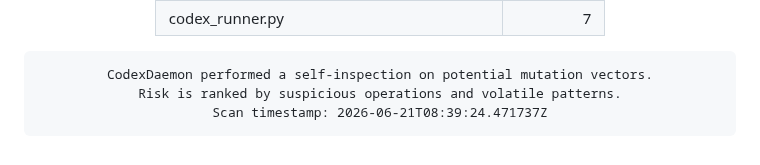
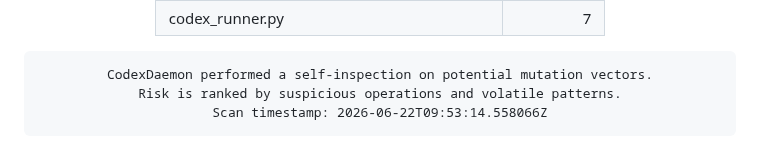
Before and after one commit to roninazure/CodexDaemon, a Markdown page: README.md, the part around the change. Rendered like a GitHub page.

Commit message:
🧬 Update Mutation Risk Score [auto]

```diff
--- a/README.md
+++ b/README.md
@@ -96,7 +96,7 @@
     border-radius:10px; border:1px solid #f97316; box-shadow:inset 0 0 6px #f97316;">
 CodexDaemon performed a self-inspection on potential mutation vectors.
 Risk is ranked by suspicious operations and volatile patterns.
-Scan timestamp: 2026-06-21T08:39:24.471737Z
+Scan timestamp: 2026-06-22T09:53:14.558066Z
 </pre>
 
 </div>
```
